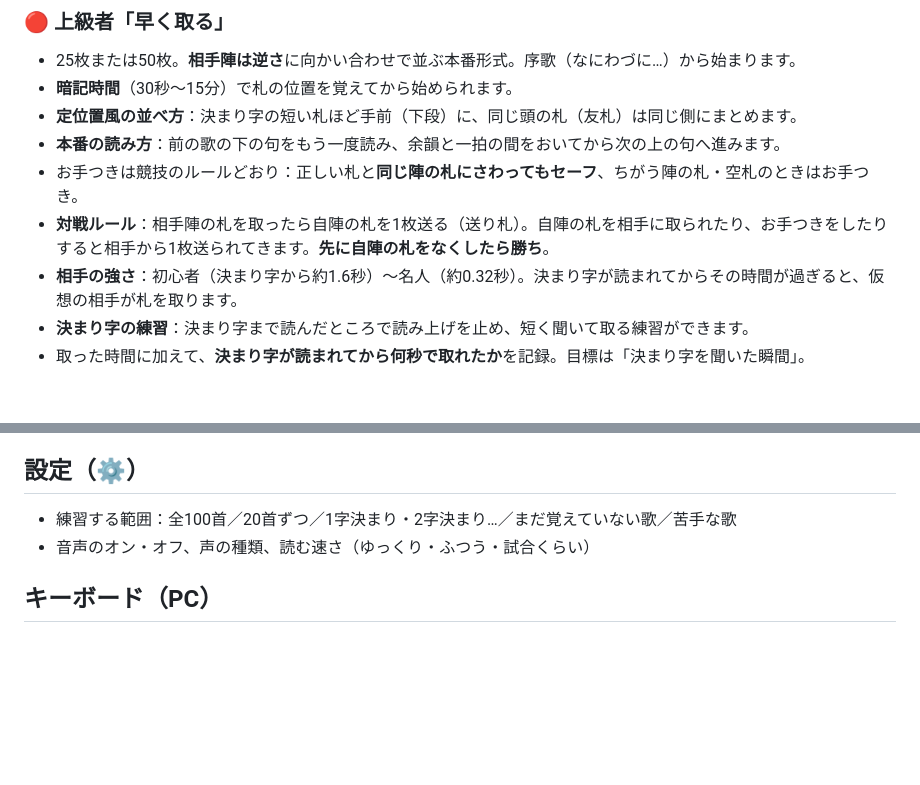
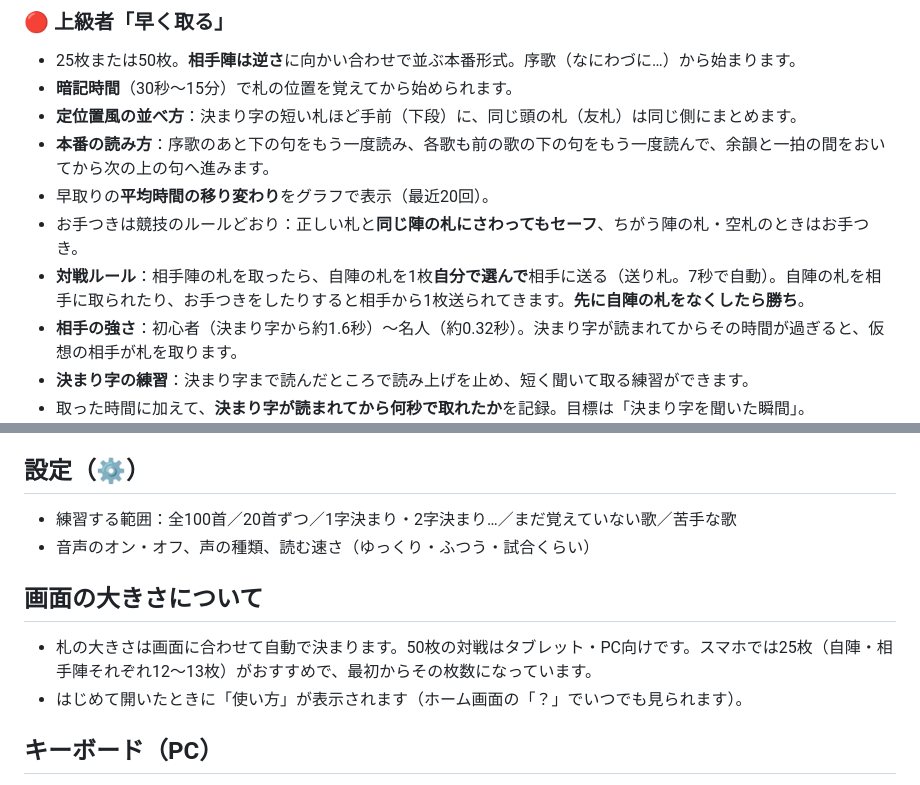
Before and after one commit to nakatadaiki1012-design/carta-study, a Markdown page: README.md, 2 parts joined by grey strips. Drawn GitHub-style; blank space fills up the shorter version.

Commit message:
README を最新の機能に合わせて更新
Co-Authored-By: Claude Opus 5.5 <noreply@anthropic.com>
Claude-Session: https://claude.ai/code/session_01DbFZJWqjaN5ukapBk7dePE

```diff
--- a/README.md
+++ b/README.md
@@ -35,9 +35,10 @@
 - 25枚または50枚。**相手陣は逆さ**に向かい合わせで並ぶ本番形式。序歌（なにわづに…）から始まります。
 - **暗記時間**（30秒〜15分）で札の位置を覚えてから始められます。
 - **定位置風の並べ方**：決まり字の短い札ほど手前（下段）に、同じ頭の札（友札）は同じ側にまとめます。
-- **本番の読み方**：前の歌の下の句をもう一度読み、余韻と一拍の間をおいてから次の上の句へ進みます。
+- **本番の読み方**：序歌のあと下の句をもう一度読み、各歌も前の歌の下の句をもう一度読んで、余韻と一拍の間をおいてから次の上の句へ進みます。
+- 早取りの**平均時間の移り変わり**をグラフで表示（最近20回）。
 - お手つきは競技のルールどおり：正しい札と**同じ陣の札にさわってもセーフ**、ちがう陣の札・空札のときはお手つき。
-- **対戦ルール**：相手陣の札を取ったら自陣の札を1枚送る（送り札）。自陣の札を相手に取られたり、お手つきをしたりすると相手から1枚送られてきます。**先に自陣の札をなくしたら勝ち**。
+- **対戦ルール**：相手陣の札を取ったら、自陣の札を1枚**自分で選んで**相手に送る（送り札。7秒で自動）。自陣の札を相手に取られたり、お手つきをしたりすると相手から1枚送られてきます。**先に自陣の札をなくしたら勝ち**。
 - **相手の強さ**：初心者（決まり字から約1.6秒）〜名人（約0.32秒）。決まり字が読まれてからその時間が過ぎると、仮想の相手が札を取ります。
 - **決まり字の練習**：決まり字まで読んだところで読み上げを止め、短く聞いて取る練習ができます。
 - 取った時間に加えて、**決まり字が読まれてから何秒で取れたか**を記録。目標は「決まり字を聞いた瞬間」。
@@ -64,6 +65,10 @@
 - 練習する範囲：全100首／20首ずつ／1字決まり・2字決まり…／まだ覚えていない歌／苦手な歌
 - 音声のオン・オフ、声の種類、読む速さ（ゆっくり・ふつう・試合くらい）
 
+## 画面の大きさについて
+- 札の大きさは画面に合わせて自動で決まります。50枚の対戦はタブレット・PC向けです。スマホでは25枚（自陣・相手陣それぞれ12〜13枚）がおすすめで、最初からその枚数になっています。
+- はじめて開いたときに「使い方」が表示されます（ホーム画面の「？」でいつでも見られます）。
+
 ## キーボード（PC）
 - 対戦中：スペース／Enter＝次へ
 - 暗記カード：スペース＝めくる、← →＝前後、O＝覚えた、X＝まだ
```
